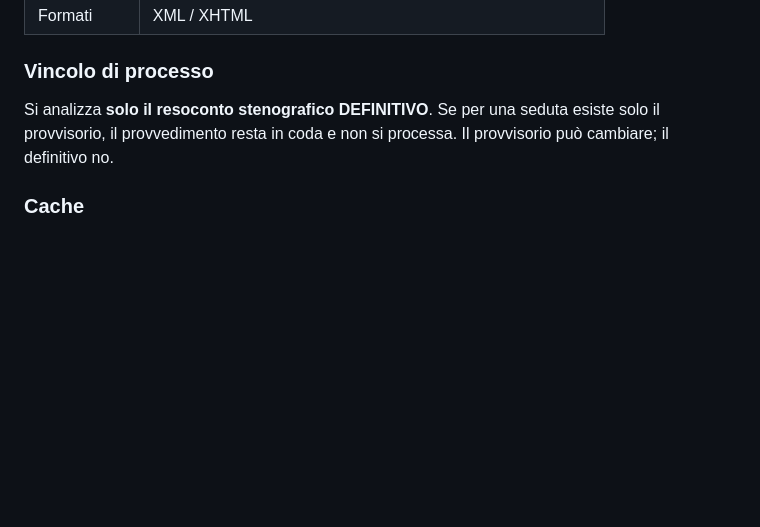
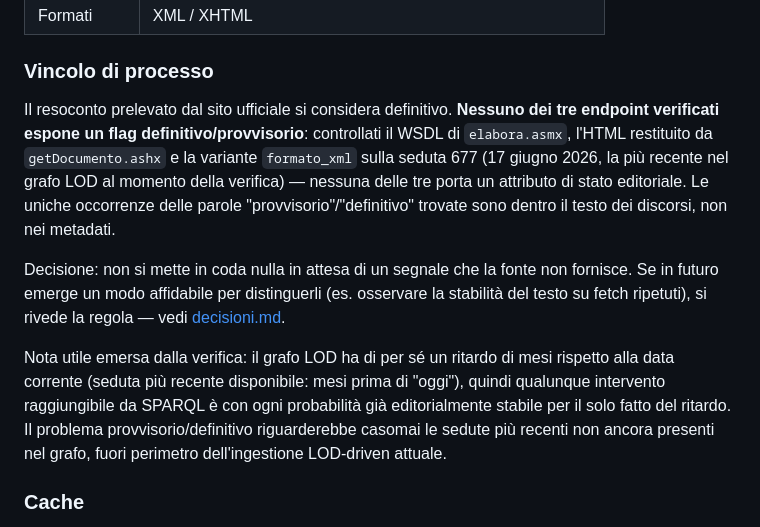
Before and after one commit to frasal-test/banchi, a Markdown page: docs/fonti.md, the part around the change. Drawn GitHub-style; blank space fills up the shorter version.

```diff
--- a/docs/fonti.md
+++ b/docs/fonti.md
@@ -102,9 +102,27 @@ mozioni, question time, discussioni generali senza `rif_attoCamera`.
 
 ### Vincolo di processo
 
-Si analizza **solo il resoconto stenografico DEFINITIVO**. Se per una seduta
-esiste solo il provvisorio, il provvedimento resta in coda e non si processa.
-Il provvisorio può cambiare; il definitivo no.
+Il resoconto prelevato dal sito ufficiale si considera definitivo. **Nessuno
+dei tre endpoint verificati espone un flag definitivo/provvisorio**:
+controllati il WSDL di `elabora.asmx`, l'HTML restituito da
+`getDocumento.ashx` e la variante `formato_xml` sulla seduta 677 (17 giugno
+2026, la più recente nel grafo LOD al momento della verifica) — nessuna delle
+tre porta un attributo di stato editoriale. Le uniche occorrenze delle parole
+"provvisorio"/"definitivo" trovate sono dentro il testo dei discorsi, non nei
+metadati.
+
+Decisione: non si mette in coda nulla in attesa di un segnale che la fonte
+non fornisce. Se in futuro emerge un modo affidabile per distinguerli (es.
+osservare la stabilità del testo su fetch ripetuti), si rivede la regola —
+vedi [decisioni.md](decisioni.md).
+
+Nota utile emersa dalla verifica: il grafo LOD ha di per sé un ritardo di
+mesi rispetto alla data corrente (seduta più recente disponibile: mesi prima
+di "oggi"), quindi qualunque intervento raggiungibile da SPARQL è con ogni
+probabilità già editorialmente stabile per il solo fatto del ritardo. Il
+problema provvisorio/definitivo riguarderebbe casomai le sedute più recenti
+non ancora presenti nel grafo, fuori perimetro dell'ingestione LOD-driven
+attuale.
 
 ### Cache
 
```
Also changed, not shown: CLAUDE.md (+6 -2 lines), docs/decisioni.md (+36 -0 lines).
